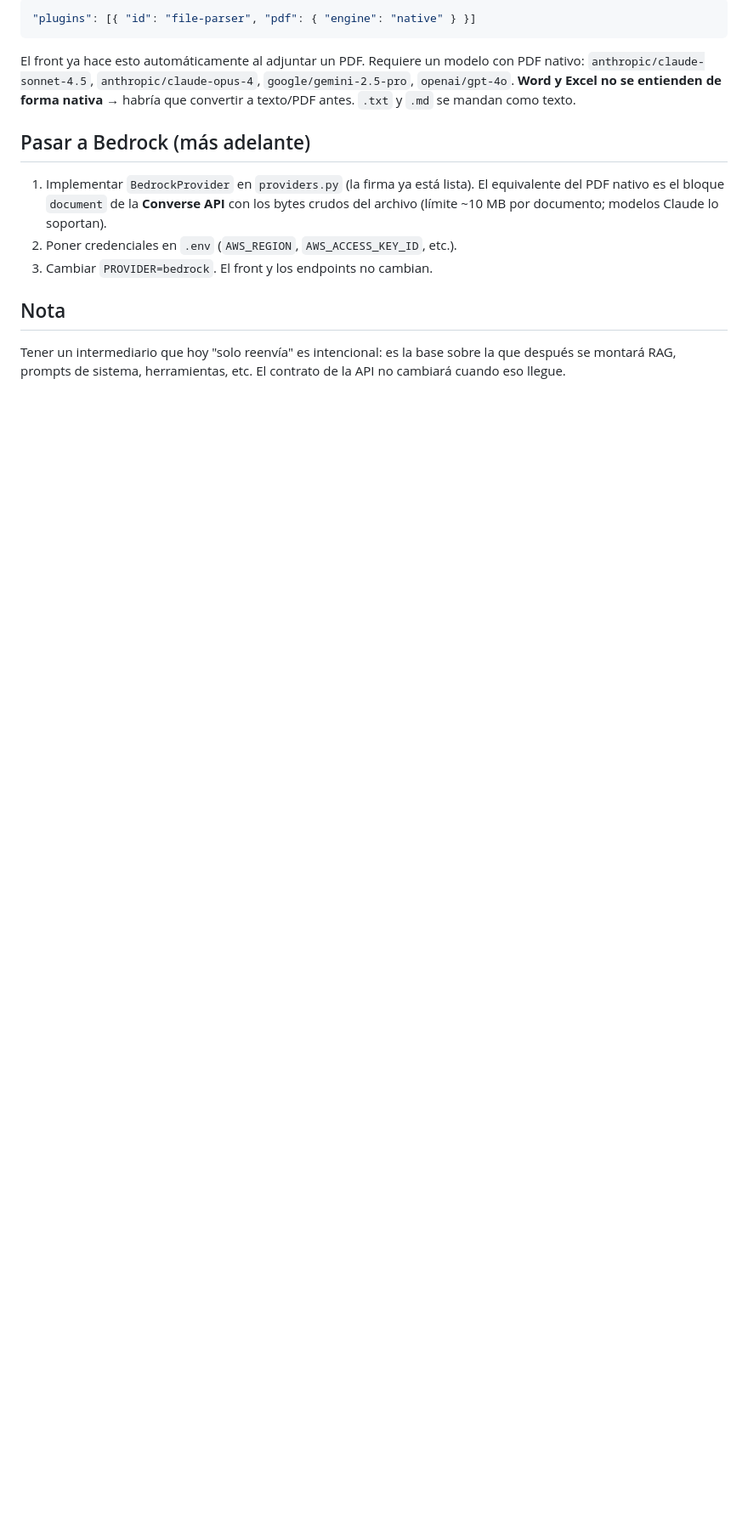
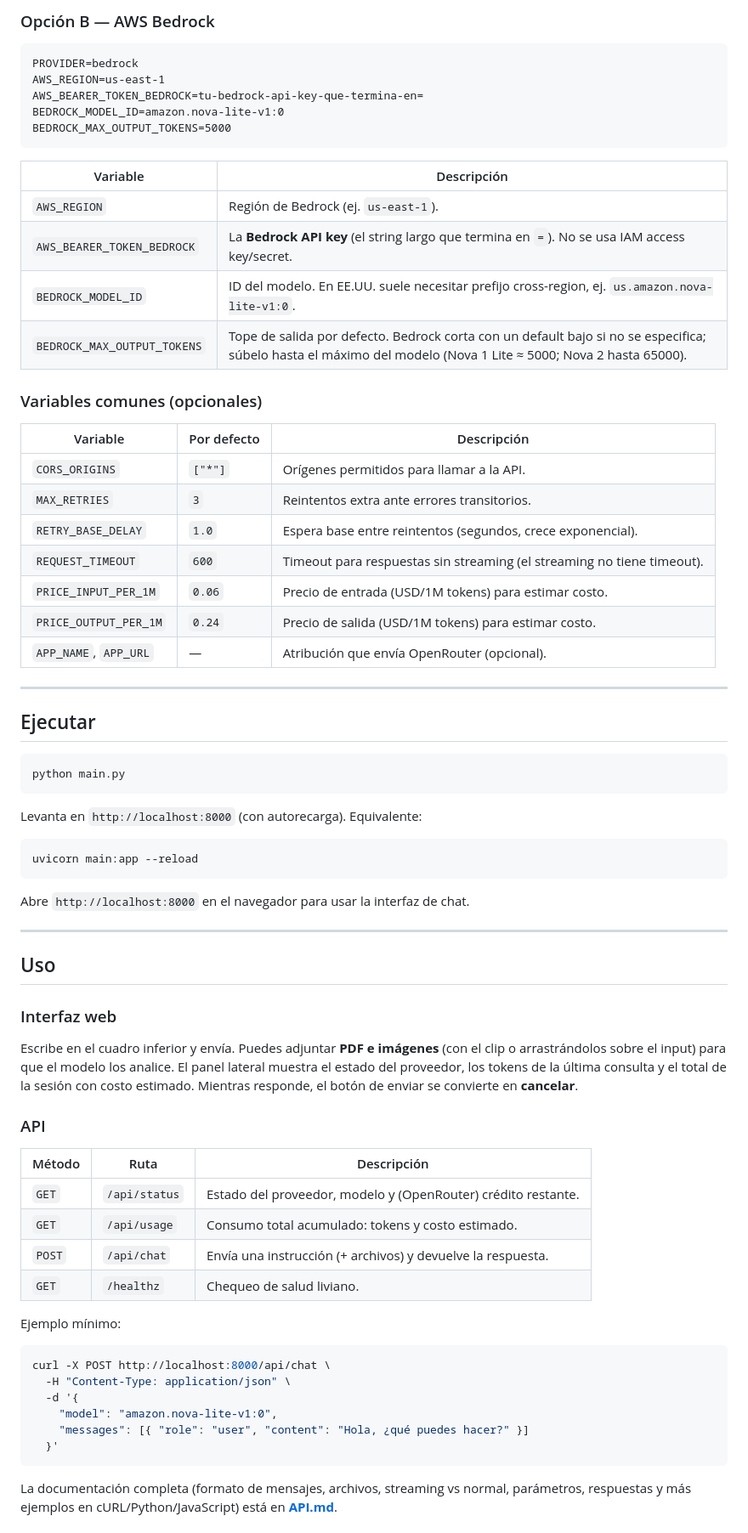
Before and after one commit to joyel124/API-LLM, a Markdown page: README.md, the part around one of its changes. Shown at 85% size. Drawn GitHub-style; blank space fills up the shorter version.

Commit message:
Actualizar README.md

````diff
--- a/README.md
+++ b/README.md
@@ -62,23 +94,80 @@ Para que el modelo analice el **PDF directamente** (no texto extraído) se enví
 
-```json
-"plugins": [{ "id": "file-parser", "pdf": { "engine": "native" } }]
+### Opción B — AWS Bedrock
+
+```dotenv
+PROVIDER=bedrock
+AWS_REGION=us-east-1
+AWS_BEARER_TOKEN_BEDROCK=tu-bedrock-api-key-que-termina-en=
+BEDROCK_MODEL_ID=amazon.nova-lite-v1:0
+BEDROCK_MAX_OUTPUT_TOKENS=5000
 ```
 
-El front ya hace esto automáticamente al adjuntar un PDF. Requiere un modelo con PDF
-nativo: `anthropic/claude-sonnet-4.5`, `anthropic/claude-opus-4`, `google/gemini-2.5-pro`,
-`openai/gpt-4o`. **Word y Excel no se entienden de forma nativa** → habría que convertir
-a texto/PDF antes. `.txt` y `.md` se mandan como texto.
+| Variable | Descripción |
+|---|---|
+| `AWS_REGION` | Región de Bedrock (ej. `us-east-1`). |
+| `AWS_BEARER_TOKEN_BEDROCK` | La **Bedrock API key** (el string largo que termina en `=`). No se usa IAM access key/secret. |
+| `BEDROCK_MODEL_ID` | ID del modelo. En EE.UU. suele necesitar prefijo cross-region, ej. `us.amazon.nova-lite-v1:0`. |
+| `BEDROCK_MAX_OUTPUT_TOKENS` | Tope de salida por defecto. Bedrock corta con un default bajo si no se especifica; súbelo hasta el máximo del modelo (Nova 1 Lite ≈ 5000; Nova 2 hasta 65000). |
 
-## Pasar a Bedrock (más adelante)
+### Variables comunes (opcionales)
 
-1. Implementar `BedrockProvider` en `providers.py` (la firma ya está lista).
-   El equivalente del PDF nativo es el bloque `document` de la **Converse API** con los
-   bytes crudos del archivo (límite ~10 MB por documento; modelos Claude lo soportan).
-2. Poner credenciales en `.env` (`AWS_REGION`, `AWS_ACCESS_KEY_ID`, etc.).
-3. Cambiar `PROVIDER=bedrock`. El front y los endpoints no cambian.
+| Variable | Por defecto | Descripción |
+|---|---|---|
+| `CORS_ORIGINS` | `["*"]` | Orígenes permitidos para llamar a la API. |
+| `MAX_RETRIES` | `3` | Reintentos extra ante errores transitorios. |
+| `RETRY_BASE_DELAY` | `1.0` | Espera base entre reintentos (segundos, crece exponencial). |
+| `REQUEST_TIMEOUT` | `600` | Timeout para respuestas sin streaming (el streaming no tiene timeout). |
+| `PRICE_INPUT_PER_1M` | `0.06` | Precio de entrada (USD/1M tokens) para estimar costo. |
+| `PRICE_OUTPUT_PER_1M` | `0.24` | Precio de salida (USD/1M tokens) para estimar costo. |
+| `APP_NAME`, `APP_URL` | — | Atribución que envía OpenRouter (opcional). |
 
-## Nota
+---
 
-Tener un intermediario que hoy "solo reenvía" es intencional: es la base sobre la que
-después se montará RAG, prompts de sistema, herramientas, etc. El contrato de la API no
-cambiará cuando eso llegue.
+## Ejecutar
+
+```bash
+python main.py
+```
+
+Levanta en `http://localhost:8000` (con autorecarga). Equivalente:
+
+```bash
+uvicorn main:app --reload
+```
+
+Abre `http://localhost:8000` en el navegador para usar la interfaz de chat.
+
+---
+
+## Uso
+
+### Interfaz web
+
+Escribe en el cuadro inferior y envía. Puedes adjuntar **PDF e imágenes** (con el clip o
+arrastrándolos sobre el input) para que el modelo los analice. El panel lateral muestra el
+estado del proveedor, los tokens de la última consulta y el total de la sesión con costo
+estimado. Mientras responde, el botón de enviar se convierte en **cancelar**.
+
+### API
+
+| Método | Ruta | Descripción |
+|---|---|---|
+| `GET` | `/api/status` | Estado del proveedor, modelo y (OpenRouter) crédito restante. |
+| `GET` | `/api/usage` | Consumo total acumulado: tokens y costo estimado. |
+| `POST` | `/api/chat` | Envía una instrucción (+ archivos) y devuelve la respuesta. |
+| `GET` | `/healthz` | Chequeo de salud liviano. |
+
+Ejemplo mínimo:
+
+```bash
+curl -X POST http://localhost:8000/api/chat \
+  -H "Content-Type: application/json" \
+  -d '{
+    "model": "amazon.nova-lite-v1:0",
+    "messages": [{ "role": "user", "content": "Hola, ¿qué puedes hacer?" }]
+  }'
+```
+
+La documentación completa (formato de mensajes, archivos, streaming vs normal, parámetros,
+respuestas y más ejemplos en cURL/Python/JavaScript) está en **[API.md](API.md)**.
+
````
Also changed, not shown: other parts of README.md (+96 -39 lines).
